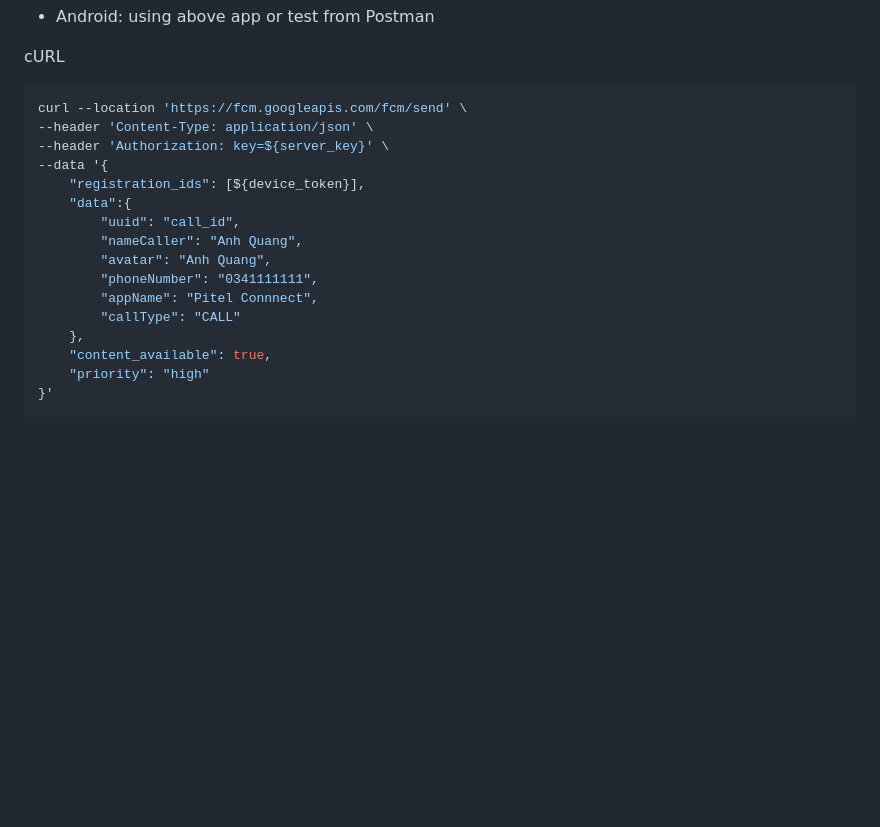
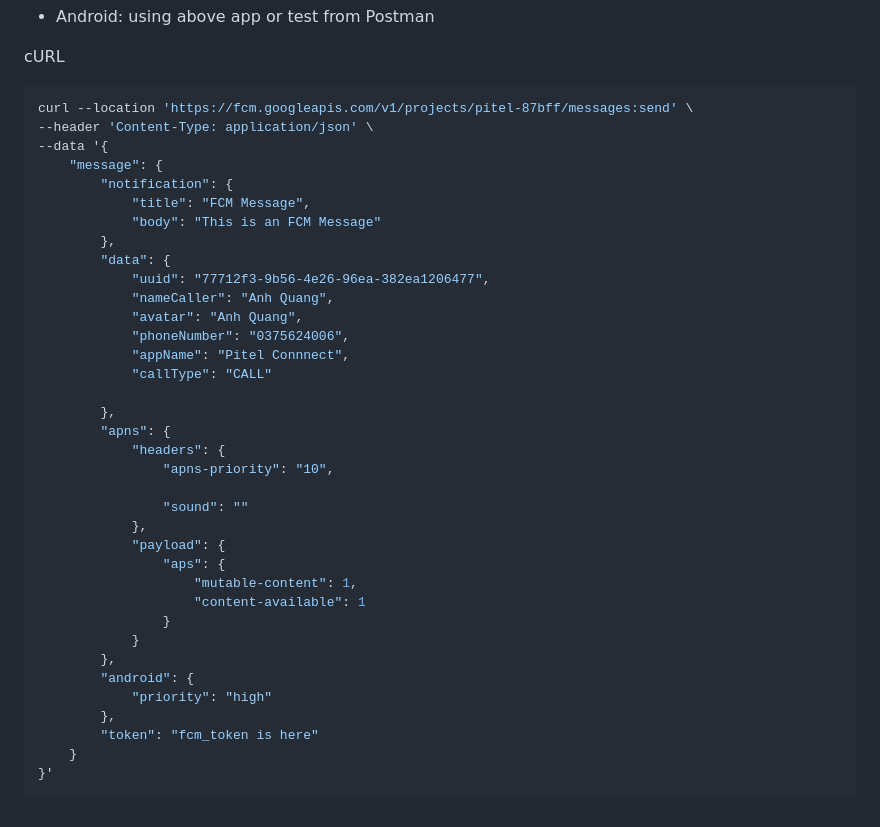
Before and after one commit to tel4vn/flutter-pitel-voip, a Markdown page: PUSH_NOTIF.md, the part around the change printed below. Drawn GitHub-style; blank space fills up the shorter version.

````diff
--- a/PUSH_NOTIF.md
+++ b/PUSH_NOTIF.md
@@ -217,20 +233,40 @@ Voip push Bundle Id: com.pitel.uikit.demo.voip
 cURL
 
 ```dart
-curl --location 'https://fcm.googleapis.com/fcm/send' \
+curl --location 'https://fcm.googleapis.com/v1/projects/pitel-87bff/messages:send' \
 --header 'Content-Type: application/json' \
---header 'Authorization: key=${server_key}' \
 --data '{
-    "registration_ids": [${device_token}],
-    "data":{
-        "uuid": "call_id",
-        "nameCaller": "Anh Quang",
-        "avatar": "Anh Quang",
-        "phoneNumber": "0341111111",
-        "appName": "Pitel Connnect",
-        "callType": "CALL"
-    },
-    "content_available": true,
-    "priority": "high"
+    "message": {
+        "notification": {
+            "title": "FCM Message",
+            "body": "This is an FCM Message"
+        },
+        "data": {
+            "uuid": "77712f3-9b56-4e26-96ea-382ea1206477",
+            "nameCaller": "Anh Quang",
+            "avatar": "Anh Quang",
+            "phoneNumber": "0375624006",
+            "appName": "Pitel Connnect",
+            "callType": "CALL"
+
+        },
+        "apns": {
+            "headers": {
+                "apns-priority": "10",
+
+                "sound": ""
+            },
+            "payload": {
+                "aps": {
+                    "mutable-content": 1,
+                    "content-available": 1
+                }
+            }
+        },
+        "android": {
+            "priority": "high"
+        },
+        "token": "fcm_token is here"
+    }
 }'
 ```
````
Also changed, not shown: other parts of PUSH_NOTIF.md (+18 -2 lines), CHANGELOG.md (+5 -0 lines), README.md (+6 -3 lines), assets/push_img/fcm1.png (added), assets/push_img/fcm2.png (added), assets/push_img/fcm3.png (added), assets/push_img/fcm4.png (added), assets/push_img/fcm5.png (added), assets/push_img/fcm6.png (added), 6 other files.
